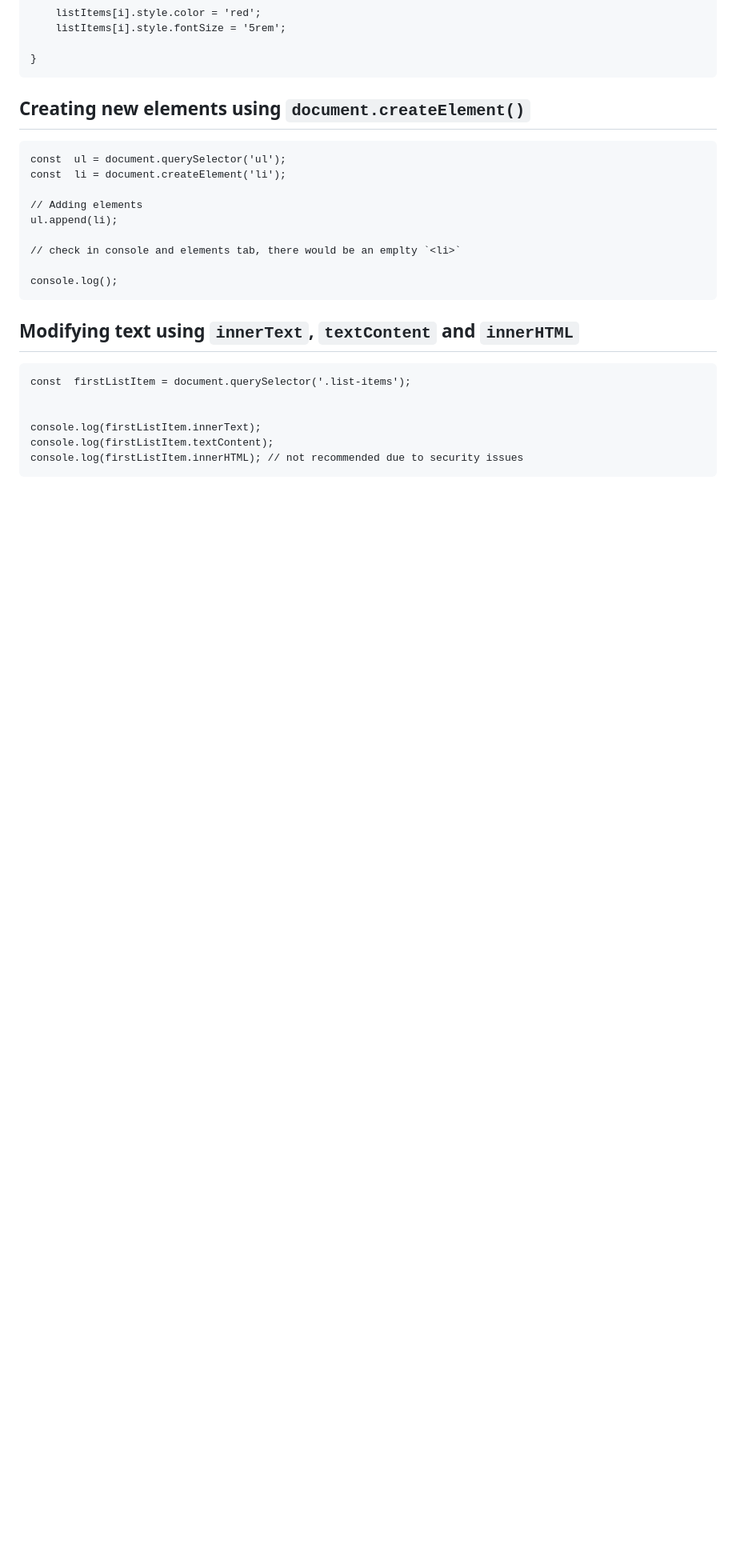
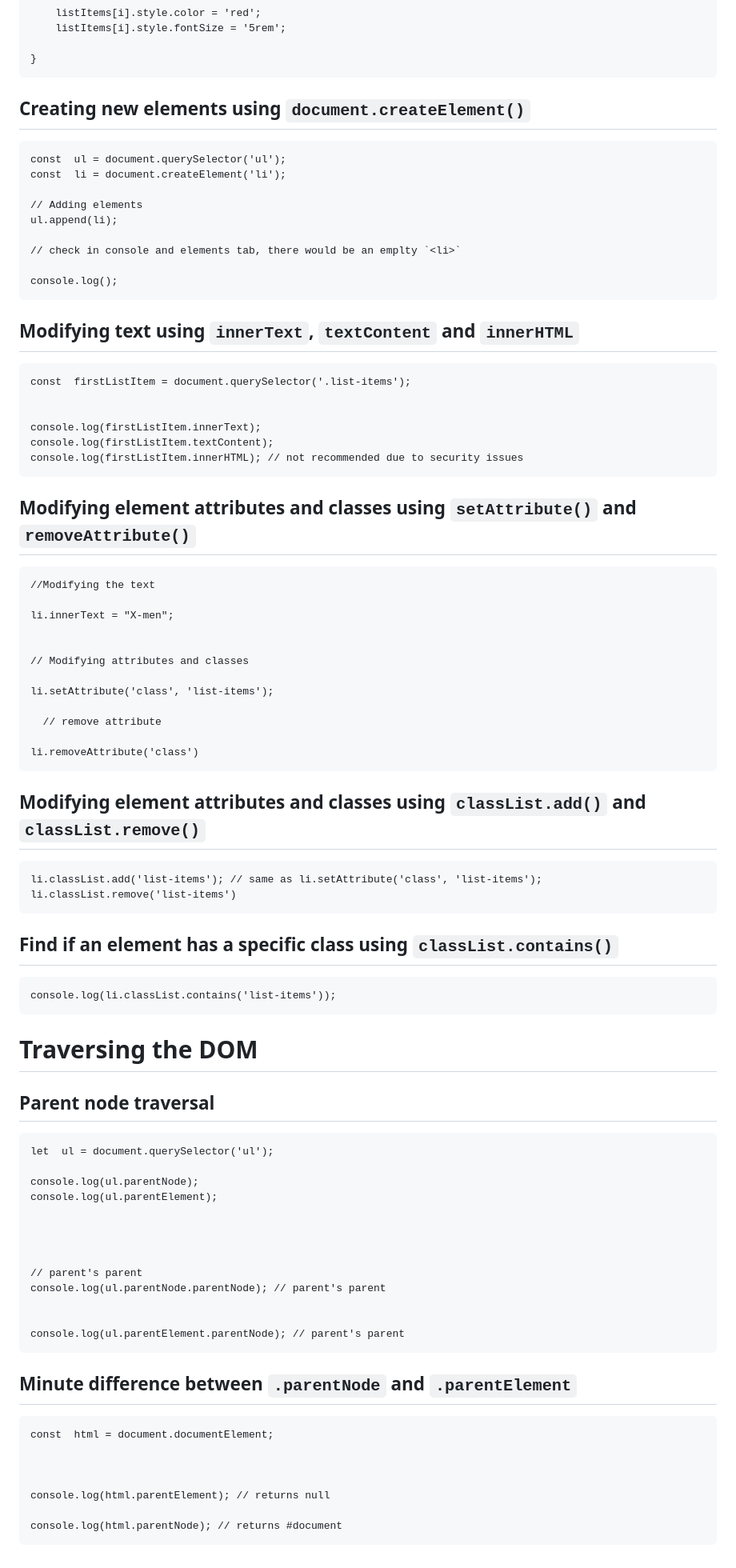
Before and after one commit to zairahira/JavaScript-DOM-Maniplulation, a Markdown page: README.md, the part around the change. Shown: that part at 80% size. Rendered like a GitHub page; blank space fills up the shorter version.

Commit message:
docs: added new sections

```diff
--- a/README.md
+++ b/README.md
@@ -116,3 +116,62 @@ Loop is required to apply a style to multiple items.
     console.log(firstListItem.innerText);
     console.log(firstListItem.textContent);
     console.log(firstListItem.innerHTML); // not recommended due to security issues
+
+
+## Modifying element attributes and classes using `setAttribute()` and `removeAttribute()`
+
+
+
+
+    //Modifying the text
+
+    li.innerText = "X-men";
+
+
+    // Modifying attributes and classes
+
+    li.setAttribute('class', 'list-items');
+
+      // remove attribute
+
+    li.removeAttribute('class')
+
+## Modifying element attributes and classes using `classList.add()` and `classList.remove()`
+
+    li.classList.add('list-items'); // same as li.setAttribute('class', 'list-items');
+    li.classList.remove('list-items')
+
+
+
+## Find if an element has a specific class using `classList.contains()`
+
+    console.log(li.classList.contains('list-items'));
+
+# Traversing the DOM
+
+## Parent node traversal
+
+    let  ul = document.querySelector('ul');
+
+    console.log(ul.parentNode);
+    console.log(ul.parentElement);
+
+
+
+
+    // parent's parent
+    console.log(ul.parentNode.parentNode); // parent's parent
+
+
+    console.log(ul.parentElement.parentNode); // parent's parent
+
+## Minute difference between `.parentNode` and `.parentElement`
+
+
+    const  html = document.documentElement;
+
+
+
+    console.log(html.parentElement); // returns null
+
+    console.log(html.parentNode); // returns #document
```
